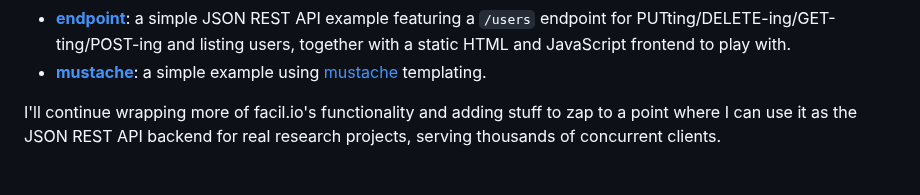
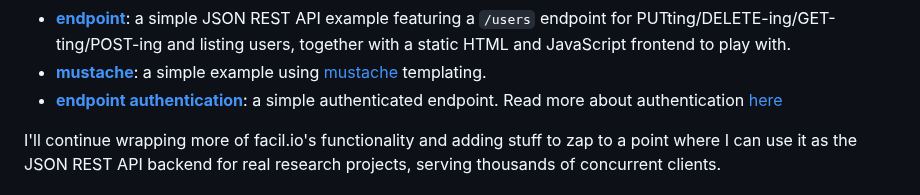
Before and after one commit to zigzap/zap, a Markdown page: README.md, the part around the change. Drawn GitHub-style.

```diff
--- a/README.md
+++ b/README.md
@@ -40,6 +40,8 @@ Here's what works:
   users, together with a static HTML and JavaScript frontend to play with.
 - **[mustache](examples/mustache/)**: a simple example using
   [mustache](https://mustache.github.io/) templating.
+- **[endpoint authentication](examples/endpoint_auth/)**: a simple authenticated
+  endpoint. Read more about authentication [here](./doc/authentication.md)
 
 
 I'll continue wrapping more of facil.io's functionality and adding stuff to zap
```
